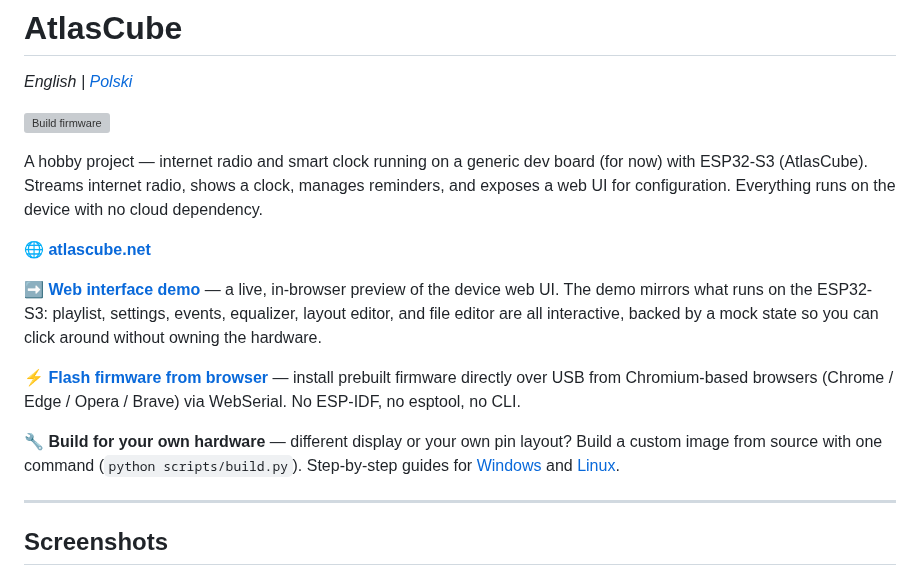
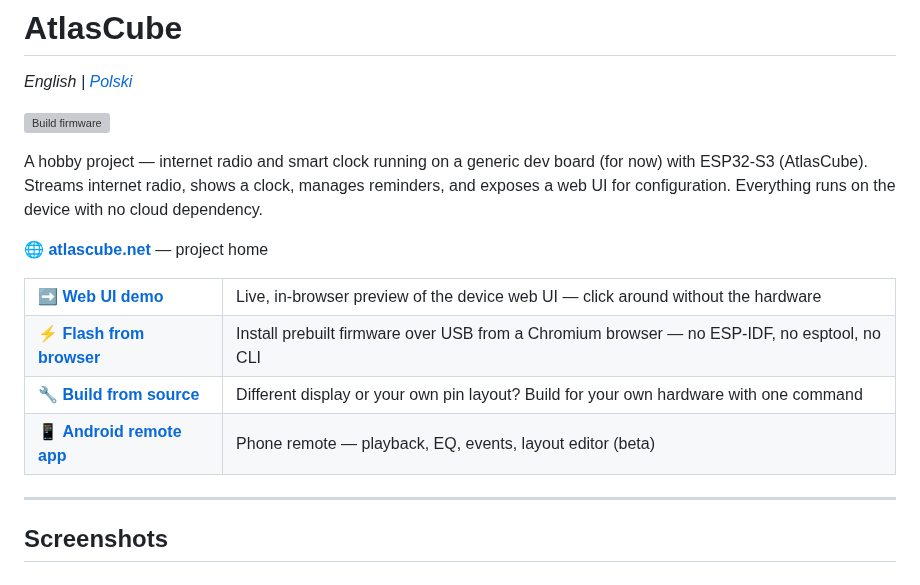
Before and after one commit to marcinozog/AtlasCube, a Markdown page: README.md, the part around the change. GitHub-like rendering; grey boxes are pictures that could not be loaded.

```diff
--- a/README.md
+++ b/README.md
@@ -6,13 +6,26 @@
 
 A hobby project — internet radio and smart clock running on a generic dev board (for now) with ESP32-S3 (AtlasCube). Streams internet radio, shows a clock, manages reminders, and exposes a web UI for configuration. Everything runs on the device with no cloud dependency.
 
-🌐 **[atlascube.net](https://atlascube.net)**
+🌐 **[atlascube.net](https://atlascube.net)** — project home
 
-➡️ **[Web interface demo](https://atlascube.net/demo)** — a live, in-browser preview of the device web UI. The demo mirrors what runs on the ESP32-S3: playlist, settings, events, equalizer, layout editor, and file editor are all interactive, backed by a mock state so you can click around without owning the hardware.
-
-⚡ **[Flash firmware from browser](https://atlascube.net/flash)** — install prebuilt firmware directly over USB from Chromium-based browsers (Chrome / Edge / Opera / Brave) via WebSerial. No ESP-IDF, no esptool, no CLI.
-
-🔧 **Build for your own hardware** — different display or your own pin layout? Build a custom image from source with one command (`python scripts/build.py`). Step-by-step guides for [Windows](docs/build-windows.md) and [Linux](docs/build-linux.md).
+<table>
+  <tr>
+    <td>➡️ <b><a href="https://atlascube.net/demo">Web UI demo</a></b></td>
+    <td>Live, in-browser preview of the device web UI — click around without the hardware</td>
+  </tr>
+  <tr>
+    <td>⚡ <b><a href="https://atlascube.net/flash">Flash from browser</a></b></td>
+    <td>Install prebuilt firmware over USB from a Chromium browser — no ESP-IDF, no esptool, no CLI</td>
+  </tr>
+  <tr>
+    <td>🔧 <b><a href="#build">Build from source</a></b></td>
+    <td>Different display or your own pin layout? Build for your own hardware with one command</td>
+  </tr>
+  <tr>
+    <td>📱 <b><a href="https://github.com/marcinozog/AtlasCube-Remote/">Android remote app</a></b></td>
+    <td>Phone remote — playback, EQ, events, layout editor (beta)</td>
+  </tr>
+</table>
 
 ---
 
```
Also changed, not shown: README.pl.md (+19 -6 lines).
